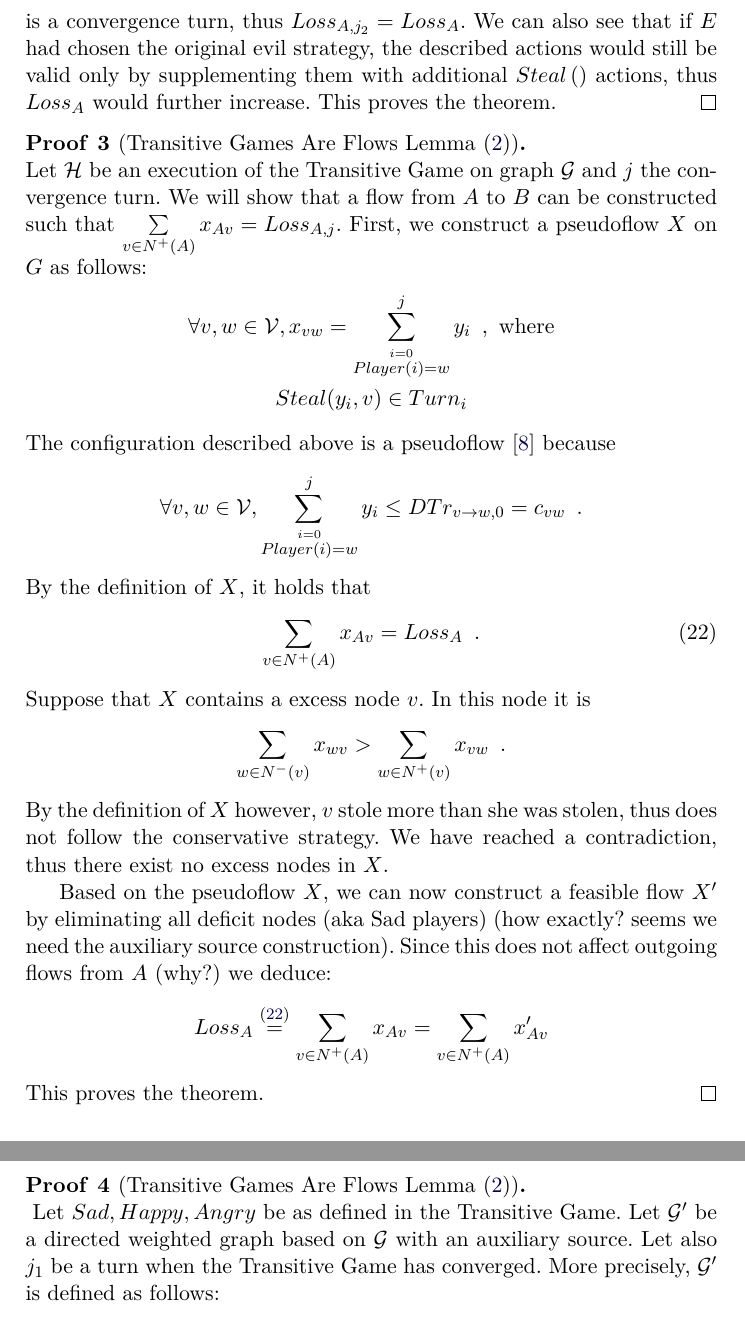
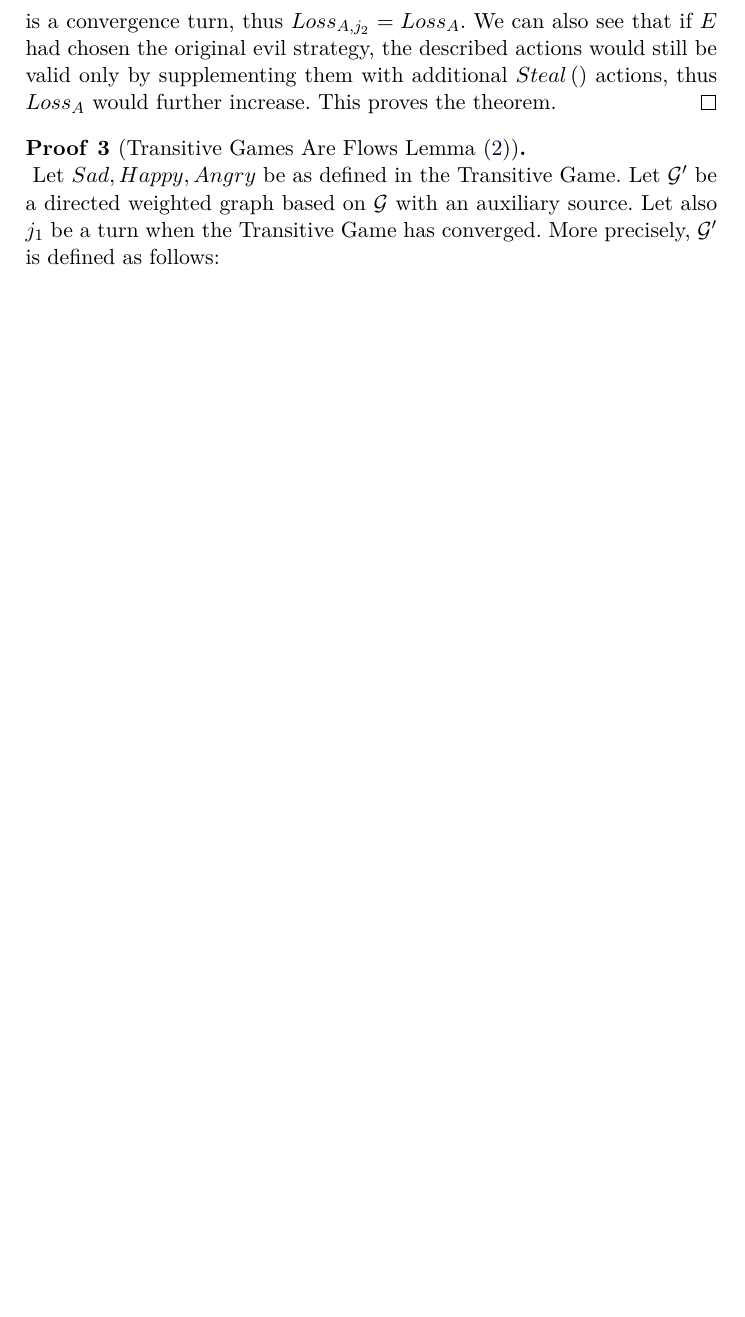
Before and after one commit to decrypto-org/TrustIsRisk, a LaTeX thesis (fc17.tex): two parts of pages 22 and 23 of 31 before the commit and part of page 22 of 30 after it, the two joined at a grey line, cut so that both start at the same text, the shorter picture padded with empty space. Compiled offline with pdfLaTeX.

Commit message:
remove alternative proof for transitive games are flows

```diff
--- a/fc17.tex
+++ b/fc17.tex
@@ -1271,43 +1271,43 @@ while (True)
        theorem. \qed
     \end{sepproof}
 
-    \begin{sepproof}[Transitive Games Are Flows Lemma (\ref{gameflow})] \ \\
-       Let $\mathcal{H}$ be an execution of the Transitive Game on graph $\mathcal{G}$ and $j$ the convergence turn. We will
-       show that a flow from $A$ to $B$ can be constructed such that $\sum\limits_{v \in N^{+}\left(A\right)}x_{Av} =
-       Loss_{A, j}$. First, we construct a pseudoflow $X$ on $G$ as follows:
-       \begin{equation*}
-       \begin{gathered}
-          \forall v, w \in \mathcal{V}, x_{vw} = \sum\limits_{\overset{i = 0}{Player\left(i\right) = w}}^jy_i \enspace,
-          \mbox{ where}\\
-          Steal(y_i, v) \in Turn_i
-       \end{gathered}
-       \end{equation*}
-       The configuration described above is a pseudoflow \cite{amo} because
-       \begin{equation*}
-           \forall v,w \in \mathcal{V}, \sum\limits_{\overset{i = 0}{Player\left(i\right) = w}}^jy_i \leq
-           DTr_{v \rightarrow w, 0} = c_{vw} \enspace.
-       \end{equation*}
-       By the definition of $X$, it holds that
-       \begin{equation}
-       \label{desiredoutgoingflow}
-           \sum\limits_{v \in N^{+}\left(A\right)}x_{Av} = Loss_A \enspace.
-       \end{equation}
-       Suppose that $X$ contains a excess node $v$. In this node it is
-       \begin{equation*}
-          \sum\limits_{w \in N^{-}\left(v\right)}x_{wv} > \sum\limits_{w \in N^{+}\left(v\right)}x_{vw} \enspace.
-       \end{equation*}
-       By the definition of $X$ however, $v$ stole more than she was stolen, thus does not follow the conservative strategy.
-       We have reached a contradiction, thus there exist no excess nodes in $X$.\
-
-       Based on the pseudoflow $X$, we can now construct a feasible flow $X'$ by eliminating all deficit nodes (aka Sad players) (how exactly? seems we need the
-       auxiliary source construction). Since this does not affect outgoing flows from $A$ (why?) we deduce:
-       \begin{equation*}
-          Loss_A \overset{(\ref{desiredoutgoingflow})}{=} \sum\limits_{v \in N^{+}\left(A\right)}x_{Av} =
-          \sum\limits_{v \in N^{+}(A)}x'_{Av}
-       \end{equation*}
-       This proves the theorem. \qed
-    \end{sepproof}
-
+%    \begin{sepproof}[Transitive Games Are Flows Lemma (\ref{gameflow})] \ \\
+%       Let $\mathcal{H}$ be an execution of the Transitive Game on graph $\mathcal{G}$ and $j$ the convergence turn. We will
+%       show that a flow from $A$ to $B$ can be constructed such that $\sum\limits_{v \in N^{+}\left(A\right)}x_{Av} =
+%       Loss_{A, j}$. First, we construct a pseudoflow $X$ on $G$ as follows:
+%       \begin{equation*}
+%       \begin{gathered}
+%          \forall v, w \in \mathcal{V}, x_{vw} = \sum\limits_{\overset{i = 0}{Player\left(i\right) = w}}^jy_i \enspace,
+%          \mbox{ where}\\
+%          Steal(y_i, v) \in Turn_i
+%       \end{gathered}
+%       \end{equation*}
+%       The configuration described above is a pseudoflow \cite{amo} because
+%       \begin{equation*}
+%           \forall v,w \in \mathcal{V}, \sum\limits_{\overset{i = 0}{Player\left(i\right) = w}}^jy_i \leq
+%           DTr_{v \rightarrow w, 0} = c_{vw} \enspace.
+%       \end{equation*}
+%       By the definition of $X$, it holds that
+%       \begin{equation}
+%       \label{desiredoutgoingflow}
+%           \sum\limits_{v \in N^{+}\left(A\right)}x_{Av} = Loss_A \enspace.
+%       \end{equation}
+%       Suppose that $X$ contains a excess node $v$. In this node it is
+%       \begin{equation*}
+%          \sum\limits_{w \in N^{-}\left(v\right)}x_{wv} > \sum\limits_{w \in N^{+}\left(v\right)}x_{vw} \enspace.
+%       \end{equation*}
+%       By the definition of $X$ however, $v$ stole more than she was stolen, thus does not follow the conservative strategy.
+%       We have reached a contradiction, thus there exist no excess nodes in $X$.\
+%
+%       Based on the pseudoflow $X$, we can now construct a feasible flow $X'$ by eliminating all deficit nodes (aka Sad players) (how exactly? seems we need the
+%       auxiliary source construction). Since this does not affect outgoing flows from $A$ (why?) we deduce:
+%       \begin{equation*}
+%          Loss_A \overset{(\ref{desiredoutgoingflow})}{=} \sum\limits_{v \in N^{+}\left(A\right)}x_{Av} =
+%          \sum\limits_{v \in N^{+}(A)}x'_{Av}
+%       \end{equation*}
+%       This proves the theorem. \qed
+%    \end{sepproof}
+%
     \begin{sepproof}[Transitive Games Are Flows Lemma (\ref{gameflow})] \ \\
     \label{gameflowproof}
        Let $Sad, Happy, Angry$ be as defined in the Transitive Game. Let $\mathcal{G}'$ be a directed weighted graph based on
```
Also changed, not shown: fc17.pdf.
